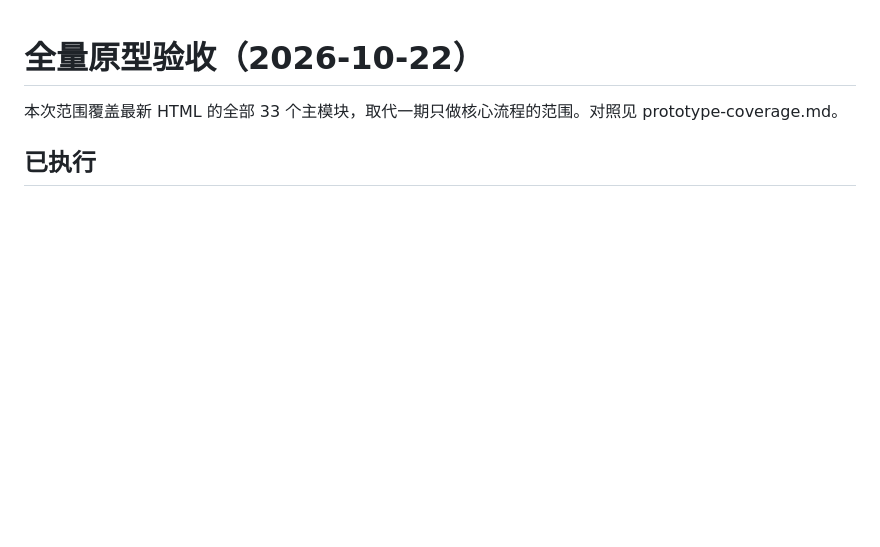
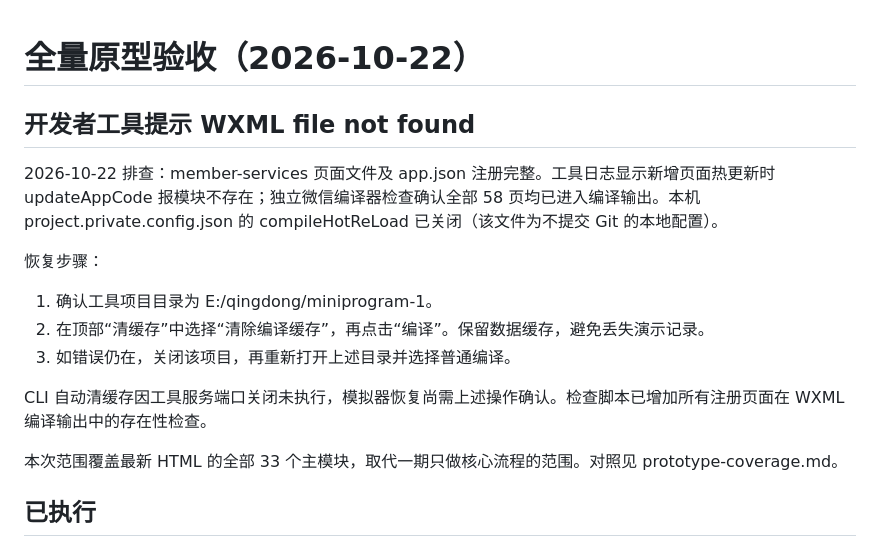
Before and after one commit to sunjinbu000-sys/qingdong, a Markdown page: docs/miniprogram-acceptance.md, the part around the change. GitHub-like rendering; blank space fills up the shorter version.

Commit message:
docs: add recovery steps for stale devtools WXML cache

```diff
--- a/docs/miniprogram-acceptance.md
+++ b/docs/miniprogram-acceptance.md
@@ -1,4 +1,16 @@
 # 全量原型验收（2026-10-22）
+
+## 开发者工具提示 WXML file not found
+
+2026-10-22 排查：member-services 页面文件及 app.json 注册完整。工具日志显示新增页面热更新时 updateAppCode 报模块不存在；独立微信编译器检查确认全部 58 页均已进入编译输出。本机 project.private.config.json 的 compileHotReLoad 已关闭（该文件为不提交 Git 的本地配置）。
+
+恢复步骤：
+
+1. 确认工具项目目录为 E:/qingdong/miniprogram-1。
+2. 在顶部“清缓存”中选择“清除编译缓存”，再点击“编译”。保留数据缓存，避免丢失演示记录。
+3. 如错误仍在，关闭该项目，再重新打开上述目录并选择普通编译。
+
+CLI 自动清缓存因工具服务端口关闭未执行，模拟器恢复尚需上述操作确认。检查脚本已增加所有注册页面在 WXML 编译输出中的存在性检查。
 
 本次范围覆盖最新 HTML 的全部 33 个主模块，取代一期只做核心流程的范围。对照见 prototype-coverage.md。
 
```
